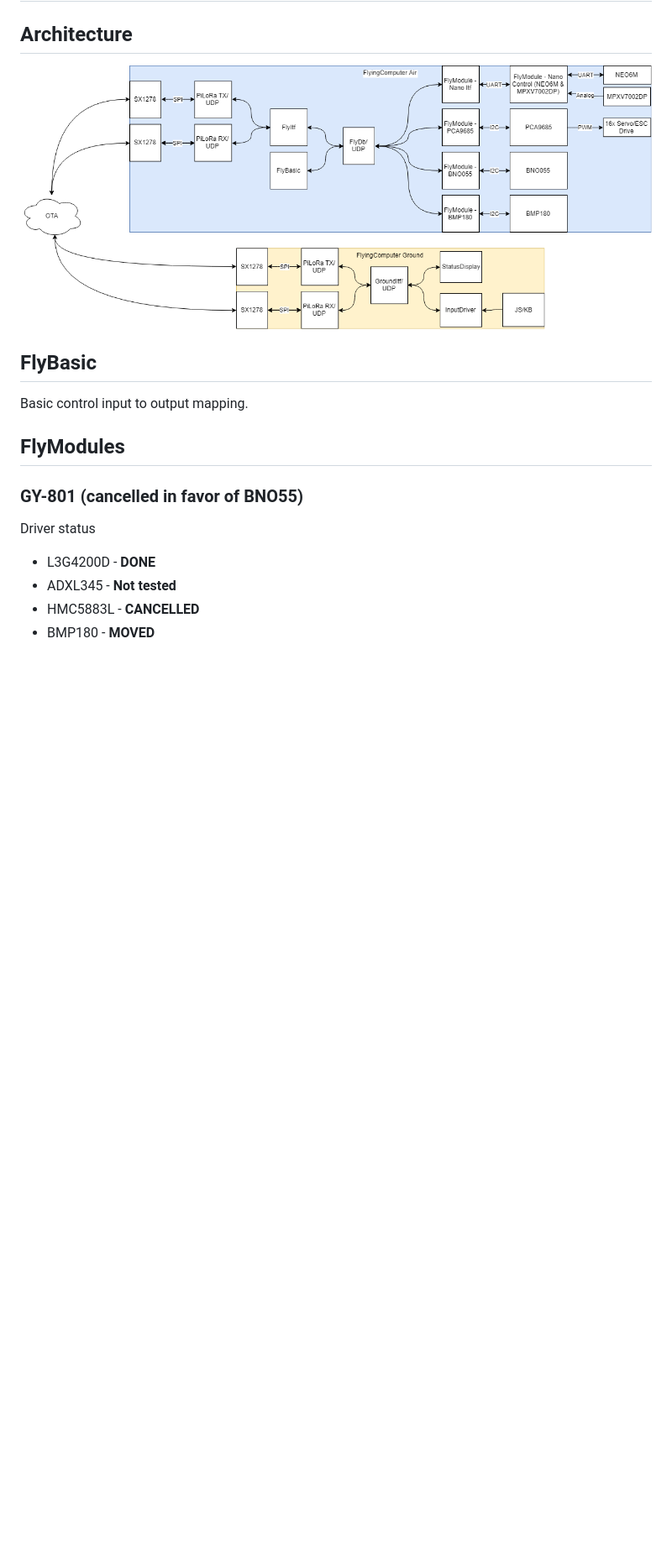
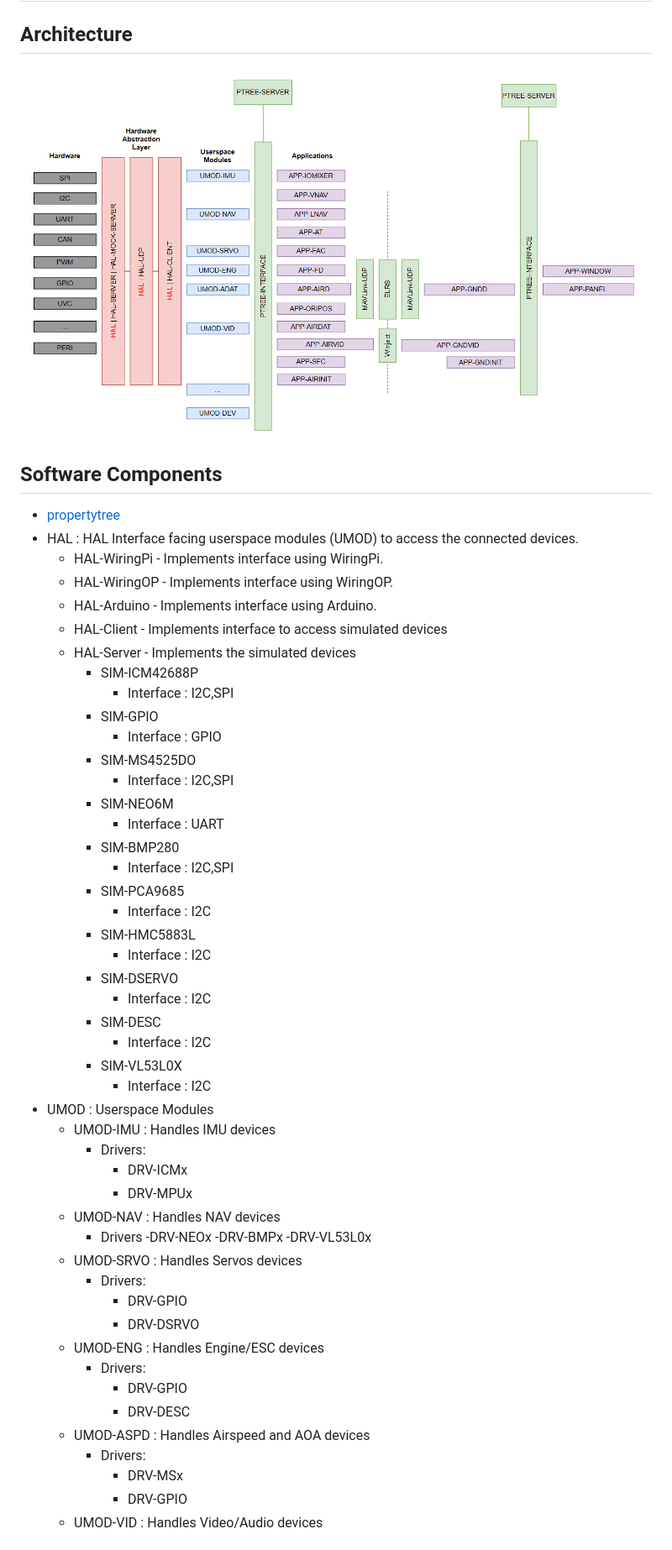
Before and after one commit to therooftopprinz/FlyingComputer, a Markdown page: README.md, the part around the change printed below. Shown: that part at 84% size. GitHub-like rendering; pictures changed too: Architecture/swcomponents.png; blank space fills up the shorter version.

Commit message:
- Latest architecture

```diff
--- a/README.md
+++ b/README.md
@@ -1,15 +1,57 @@
 # FlyingComputer
 
 ## Architecture
-![alt text](https://raw.githubusercontent.com/therooftopprinz/FlyingComputer/master/Architecture/wholesystemv0.png "Architecture")
-## FlyBasic
-Basic control input to output mapping.
-## FlyModules
+<img src="https://raw.githubusercontent.com/therooftopprinz/FlyingComputer/master/Architecture/swcomponents.png" alt="Architecture" width="1080"/>
 
-### GY-801 (cancelled in favor of BNO55)
-Driver status
-* L3G4200D - **DONE**
-* ADXL345 - **Not tested**
-* HMC5883L - **CANCELLED**
-* BMP180 - **MOVED**
+## Software Components
+- [propertytree](https://github.com/therooftopprinz/propertytree/)
+- HAL : HAL Interface facing userspace modules (UMOD) to access the connected devices.
+  - HAL-WiringPi - Implements interface using WiringPi.
+  - HAL-WiringOP - Implements interface using WiringOP.
+  - HAL-Arduino - Implements interface using Arduino.
+  - HAL-Client - Implements interface to access simulated devices
+  - HAL-Server - Implements the simulated devices
+    - SIM-ICM42688P
+      - Interface : I2C,SPI
+    - SIM-GPIO
+      - Interface : GPIO
+    - SIM-MS4525DO
+      - Interface : I2C,SPI
+    - SIM-NEO6M
+      - Interface : UART
+    - SIM-BMP280
+      - Interface : I2C,SPI
+    - SIM-PCA9685
+      - Interface : I2C
+    - SIM-HMC5883L
+      - Interface : I2C
+    - SIM-DSERVO
+      - Interface : I2C
+    - SIM-DESC
+      - Interface : I2C
+    - SIM-VL53L0X
+      - Interface : I2C
+- UMOD : Userspace Modules
+  - UMOD-IMU : Handles IMU devices
+    - Drivers:
+      - DRV-ICMx
+      - DRV-MPUx
+  - UMOD-NAV : Handles NAV devices
+    - Drivers
+      -DRV-NEOx
+      -DRV-BMPx
+      -DRV-VL53L0x
+  - UMOD-SRVO : Handles Servos devices
+    - Drivers:
+      - DRV-GPIO
+      - DRV-DSRVO
+  - UMOD-ENG : Handles Engine/ESC devices
+    - Drivers:
+      - DRV-GPIO
+      - DRV-DESC
+  - UMOD-ASPD : Handles Airspeed and AOA devices
+    - Drivers:
+      - DRV-MSx
+      - DRV-GPIO
+  - UMOD-VID : Handles Video/Audio devices
 
```
Also changed, not shown: other parts of README.md (+12 -59 lines).
